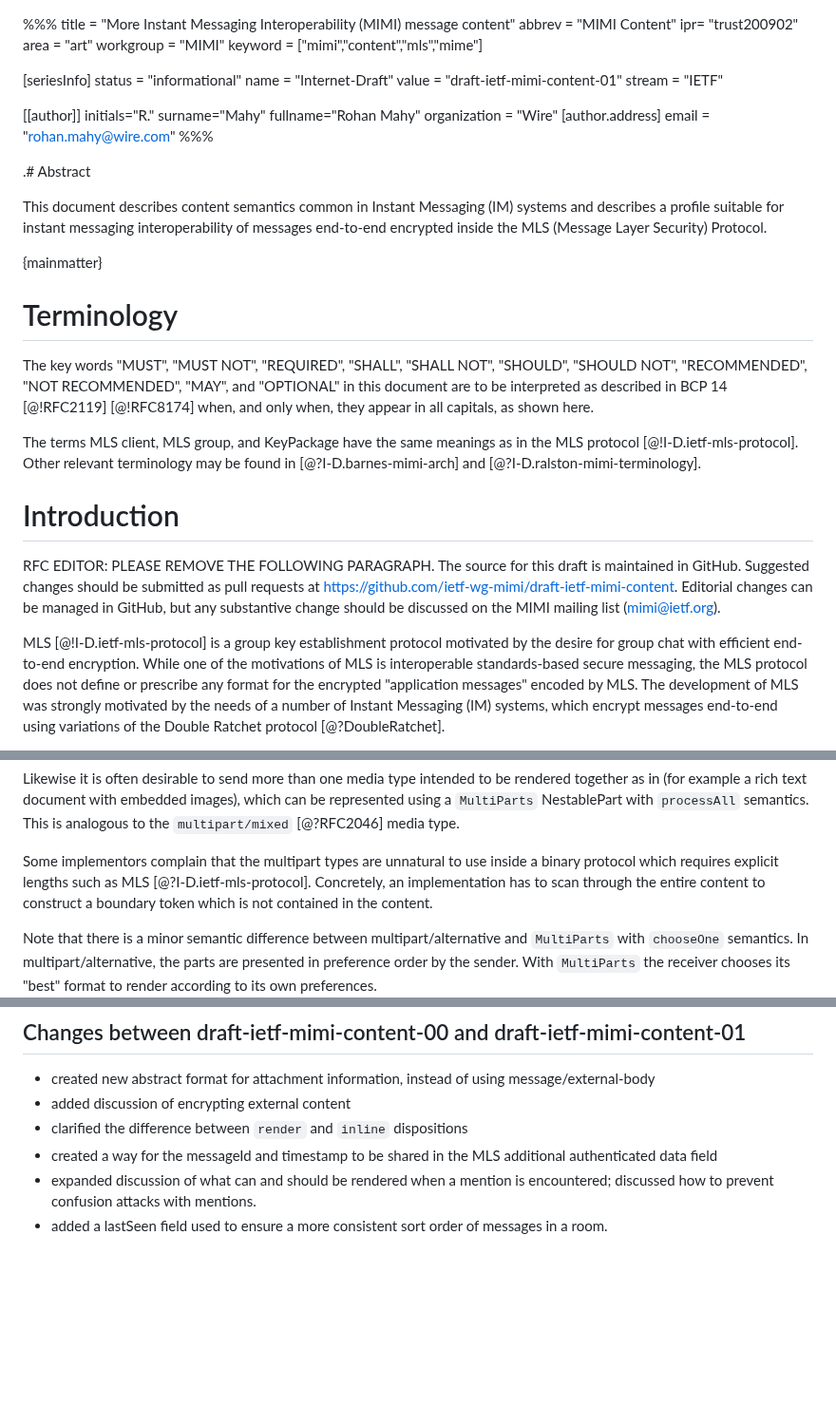
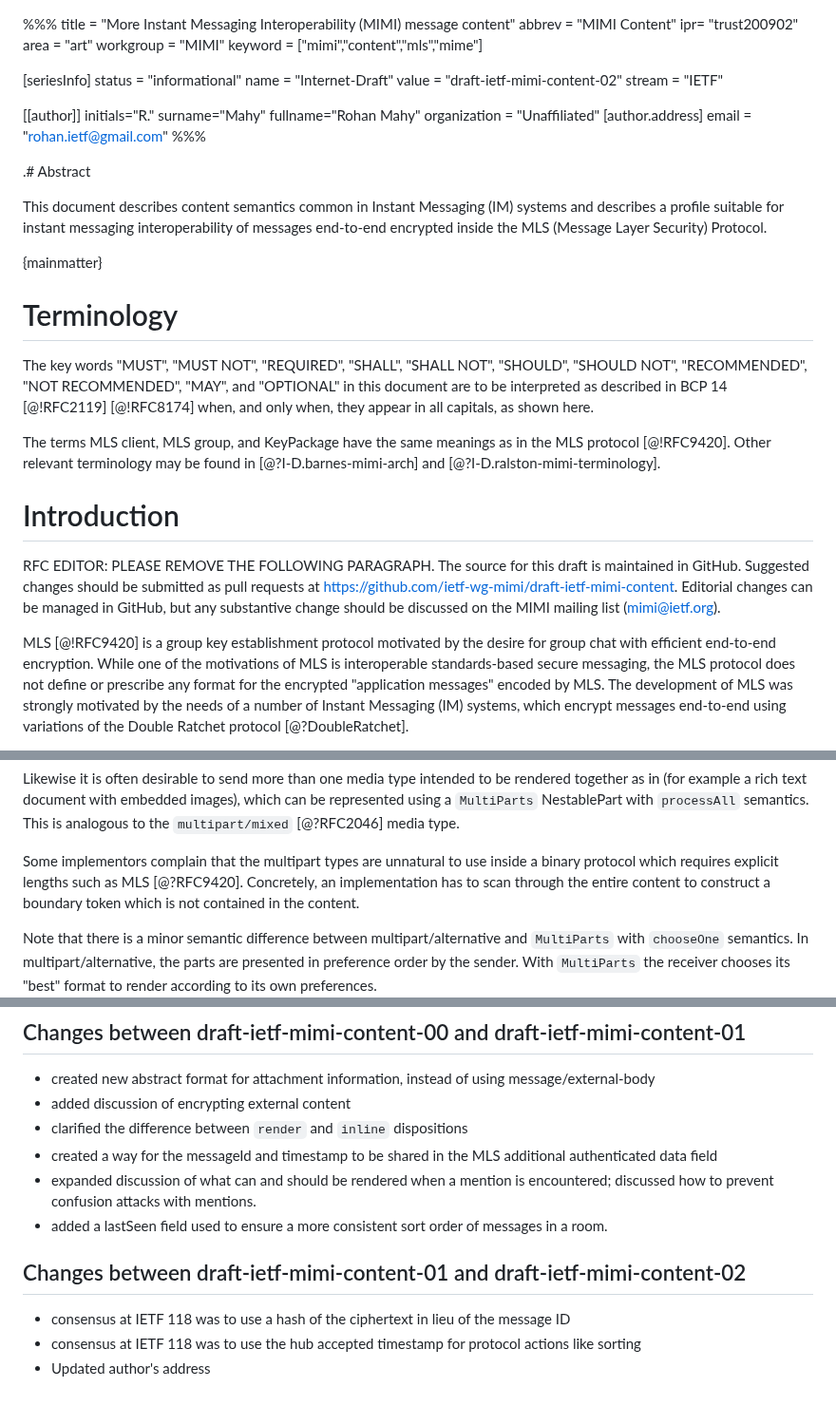
Before and after one commit to ietf-wg-mimi/draft-ietf-mimi-content, a Markdown page: draft-ietf-mimi-content.md, 3 parts joined by grey strips. Shown at 95% size. GitHub-like rendering; blank space fills up the shorter version.

Commit message:
update author address; MLS is now RFC9420; add expected changes in -02

```diff
--- a/draft-ietf-mimi-content.md
+++ b/draft-ietf-mimi-content.md
@@ -9,16 +9,16 @@ keyword = ["mimi","content","mls","mime"]
 [seriesInfo]
 status = "informational"
 name = "Internet-Draft"
-value = "draft-ietf-mimi-content-01"
+value = "draft-ietf-mimi-content-02"
 stream = "IETF"
 
 [[author]]
 initials="R."
 surname="Mahy"
 fullname="Rohan Mahy"
-organization = "Wire"
+organization = "Unaffiliated"
   [author.address]
-  email = "rohan.mahy@wire.com"
+  email = "rohan.ietf@gmail.com"
 %%%
 
 .# Abstract
@@ -37,7 +37,7 @@ document are to be interpreted as described in BCP 14 [@!RFC2119] [@!RFC8174] wh
 and only when, they appear in all capitals, as shown here.
 
 The terms MLS client, MLS group, and KeyPackage have the same meanings as in
-the MLS protocol [@!I-D.ietf-mls-protocol]. Other relevant terminology may be
+the MLS protocol [@!RFC9420]. Other relevant terminology may be
 found in [@?I-D.barnes-mimi-arch] and [@?I-D.ralston-mimi-terminology].
 
 # Introduction
@@ -48,7 +48,7 @@ submitted as pull requests at https://github.com/ietf-wg-mimi/draft-ietf-mimi-co
 Editorial changes can be managed in GitHub, but any substantive
 change should be discussed on the MIMI mailing list (mimi@ietf.org).
 
-MLS [@!I-D.ietf-mls-protocol] is a group key establishment protocol
+MLS [@!RFC9420] is a group key establishment protocol
 motivated by the desire for group chat with efficient end-to-end encryption.
 While one of the motivations of MLS is interoperable standards-based secure
 messaging, the MLS protocol does not define or prescribe any format for the
@@ -1289,7 +1289,7 @@ semantics. This is analogous to the `multipart/mixed` [@?RFC2046] media type.
 
 Some implementors complain that the multipart types are unnatural to use inside a
 binary protocol which requires explicit lengths such as MLS
-[@?I-D.ietf-mls-protocol]. Concretely, an implementation has to scan through the
+[@?RFC9420]. Concretely, an implementation has to scan through the
 entire content to construct a boundary token which is not contained in the content.
 
 Note that there is a minor semantic difference between multipart/alternative and
@@ -1326,3 +1326,11 @@ to avoid confusion
   encountered; discussed how to prevent confusion attacks with mentions.
 * added a lastSeen field used to ensure a more consistent sort order of
   messages in a room.
+
+## Changes between draft-ietf-mimi-content-01 and draft-ietf-mimi-content-02
+
+* consensus at IETF 118 was to use a hash of the ciphertext in lieu of the
+  message ID
+* consensus at IETF 118 was to use the hub accepted timestamp for protocol
+  actions like sorting
+* Updated author's address
```
